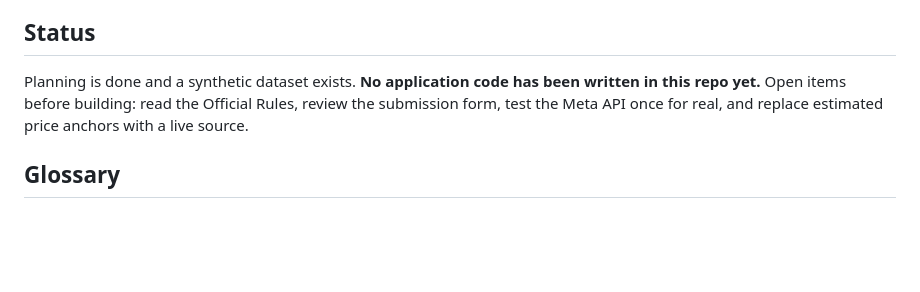
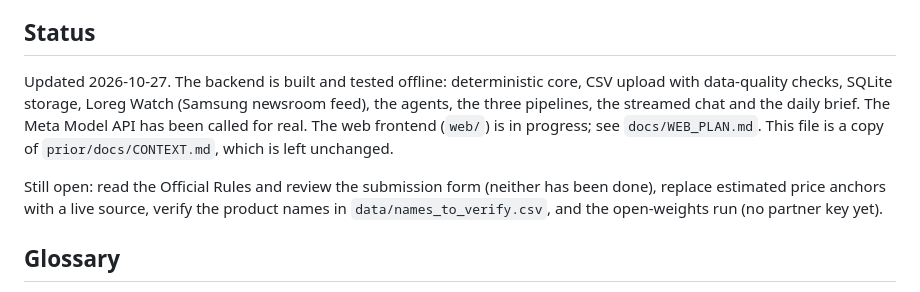
Before and after one commit to vmndilip-star/Loreg, a Markdown page: CONTEXT.md, the part around the change. GitHub-like rendering; blank space fills up the shorter version.

Commit message:
CONTEXT.md: update the Status section
Co-Authored-By: Claude Sonnet 5.5 <noreply@anthropic.com>

```diff
--- a/CONTEXT.md
+++ b/CONTEXT.md
@@ -45,7 +45,9 @@ Test data is **synthetic**. Brand and model names are real product lines; prices
 Meta Model API request formats, model IDs, pricing and rate limits come from Meta's current docs (dev.meta.ai/docs). Hackathon rules come from the participant guide and the Official Rules. Anything unconfirmed is marked as an assumption. We never claim a domain, handle or trademark for "Loreg" is available.
 
 ## Status
-Planning is done and a synthetic dataset exists. **No application code has been written in this repo yet.** Open items before building: read the Official Rules, review the submission form, test the Meta API once for real, and replace estimated price anchors with a live source.
+Updated 2026-10-27. The backend is built and tested offline: deterministic core, CSV upload with data-quality checks, SQLite storage, Loreg Watch (Samsung newsroom feed), the agents, the three pipelines, the streamed chat and the daily brief. The Meta Model API has been called for real. The web frontend (`web/`) is in progress; see `docs/WEB_PLAN.md`. This file is a copy of `prior/docs/CONTEXT.md`, which is left unchanged.
+
+Still open: read the Official Rules and review the submission form (neither has been done), replace estimated price anchors with a live source, verify the product names in `data/names_to_verify.csv`, and the open-weights run (no partner key yet).
 
 ## Glossary
 - **Dead stock:** no sale for longer than a per-category threshold.
```
